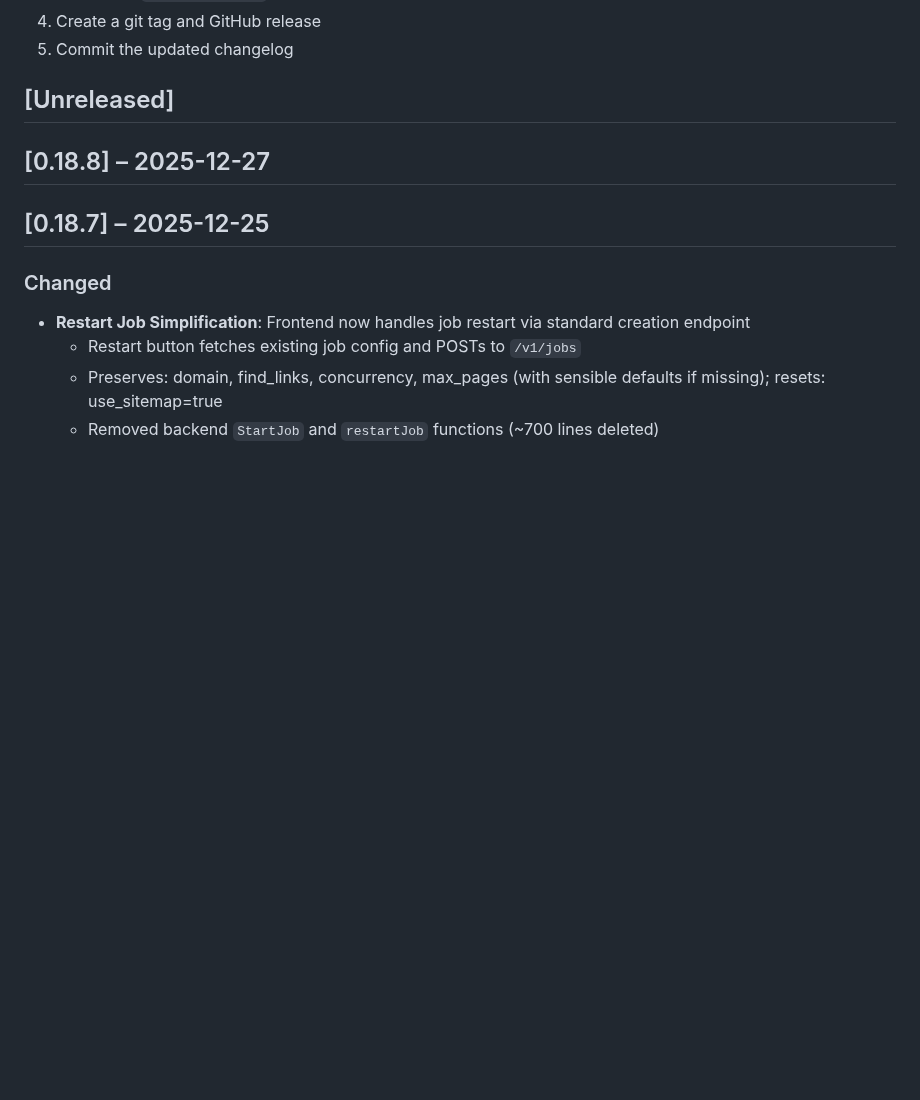
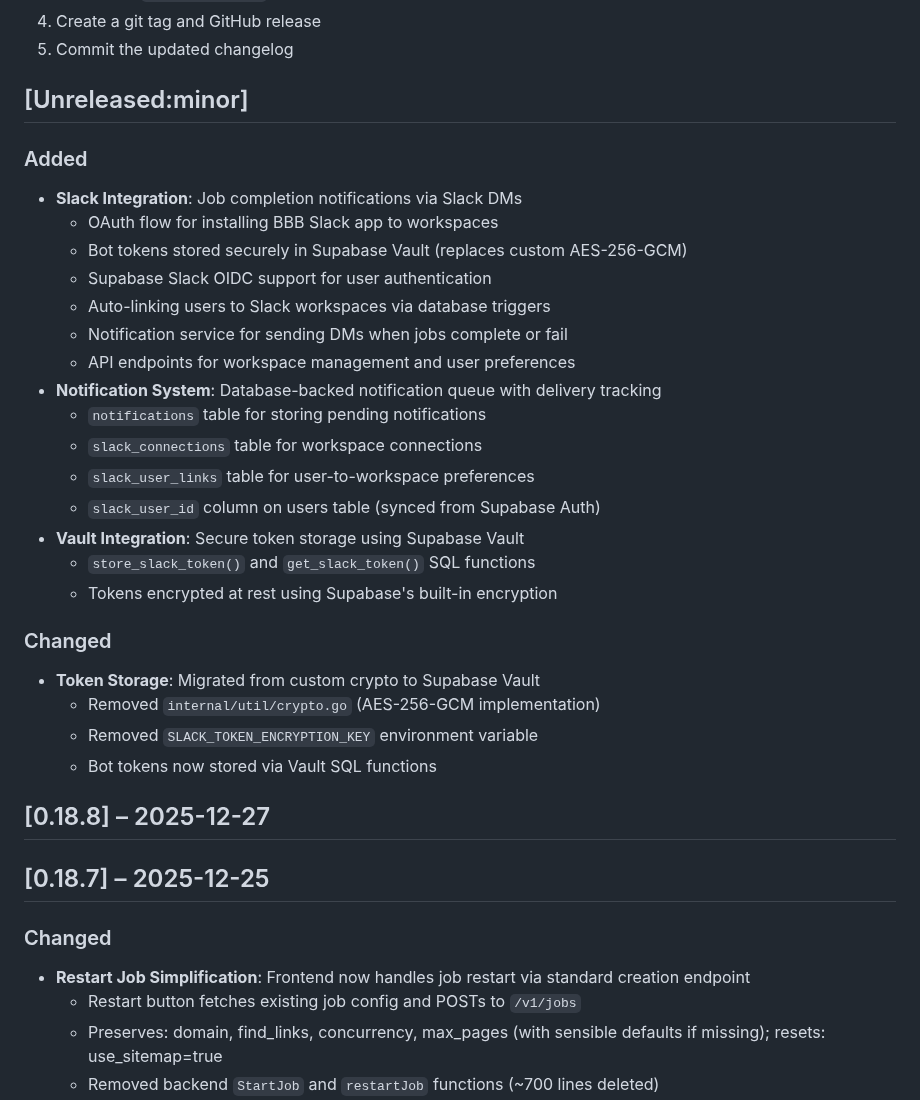
Before and after one commit to Harvey-AU/blue-banded-bee, a Markdown page: CHANGELOG.md, the part around the change. Drawn GitHub-style; blank space fills up the shorter version.

Commit message:
Update changelog for Slack integration

```diff
--- a/CHANGELOG.md
+++ b/CHANGELOG.md
@@ -27,7 +27,33 @@ On merge, CI will:
 4. Create a git tag and GitHub release
 5. Commit the updated changelog
 
-## [Unreleased]
+## [Unreleased:minor]
+
+### Added
+
+- **Slack Integration**: Job completion notifications via Slack DMs
+  - OAuth flow for installing BBB Slack app to workspaces
+  - Bot tokens stored securely in Supabase Vault (replaces custom AES-256-GCM)
+  - Supabase Slack OIDC support for user authentication
+  - Auto-linking users to Slack workspaces via database triggers
+  - Notification service for sending DMs when jobs complete or fail
+  - API endpoints for workspace management and user preferences
+- **Notification System**: Database-backed notification queue with delivery
+  tracking
+  - `notifications` table for storing pending notifications
+  - `slack_connections` table for workspace connections
+  - `slack_user_links` table for user-to-workspace preferences
+  - `slack_user_id` column on users table (synced from Supabase Auth)
+- **Vault Integration**: Secure token storage using Supabase Vault
+  - `store_slack_token()` and `get_slack_token()` SQL functions
+  - Tokens encrypted at rest using Supabase's built-in encryption
+
+### Changed
+
+- **Token Storage**: Migrated from custom crypto to Supabase Vault
+  - Removed `internal/util/crypto.go` (AES-256-GCM implementation)
+  - Removed `SLACK_TOKEN_ENCRYPTION_KEY` environment variable
+  - Bot tokens now stored via Vault SQL functions
 
 ## [0.18.8] – 2025-12-27
 
```
